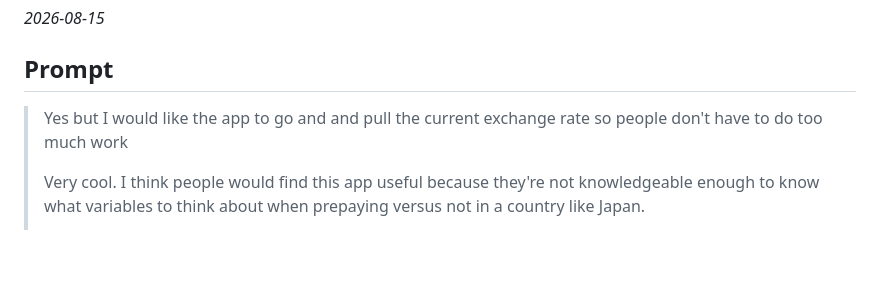
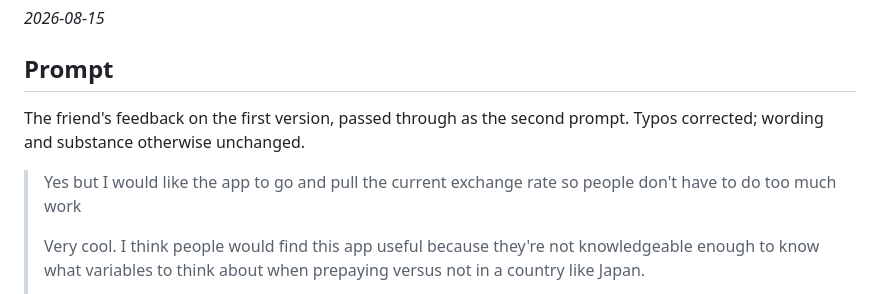
Before and after one commit to jimzucker/exchange-rates, a Markdown page: prompts/prompt2.md, the part around the change. Drawn GitHub-style; blank space fills up the shorter version.

```diff
--- a/prompts/prompt2.md
+++ b/prompts/prompt2.md
@@ -4,7 +4,10 @@ _2026-08-15_
 
 ## Prompt
 
-> Yes but I would like the app to go and and pull the current exchange rate so people
+The friend's feedback on the first version, passed through as the second prompt. Typos
+corrected; wording and substance otherwise unchanged.
+
+> Yes but I would like the app to go and pull the current exchange rate so people
 > don't have to do too much work
 >
 > Very cool. I think people would find this app useful because they're not knowledgeable
```
Also changed, not shown: prompts/prompt1.md (+7 -4 lines).
